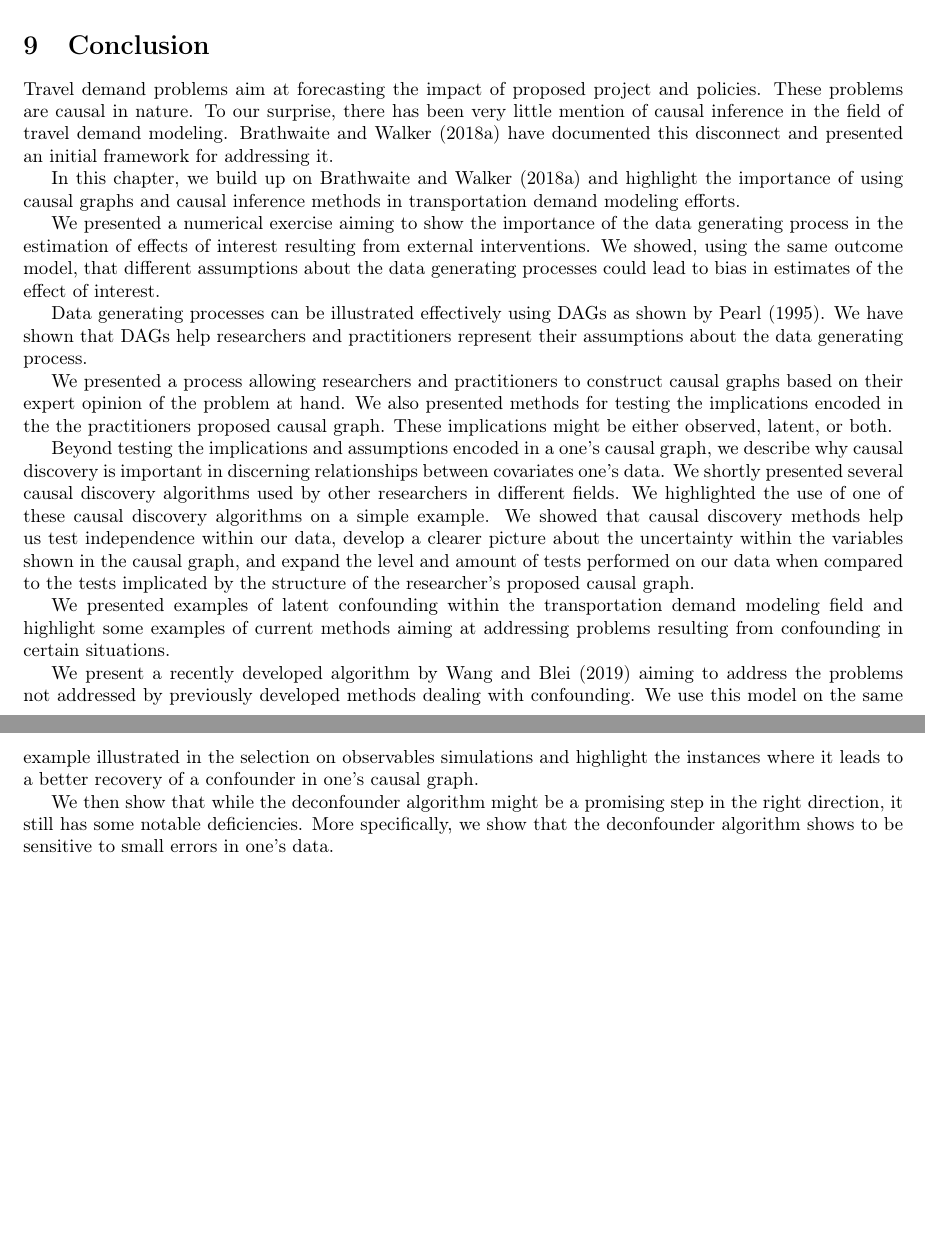
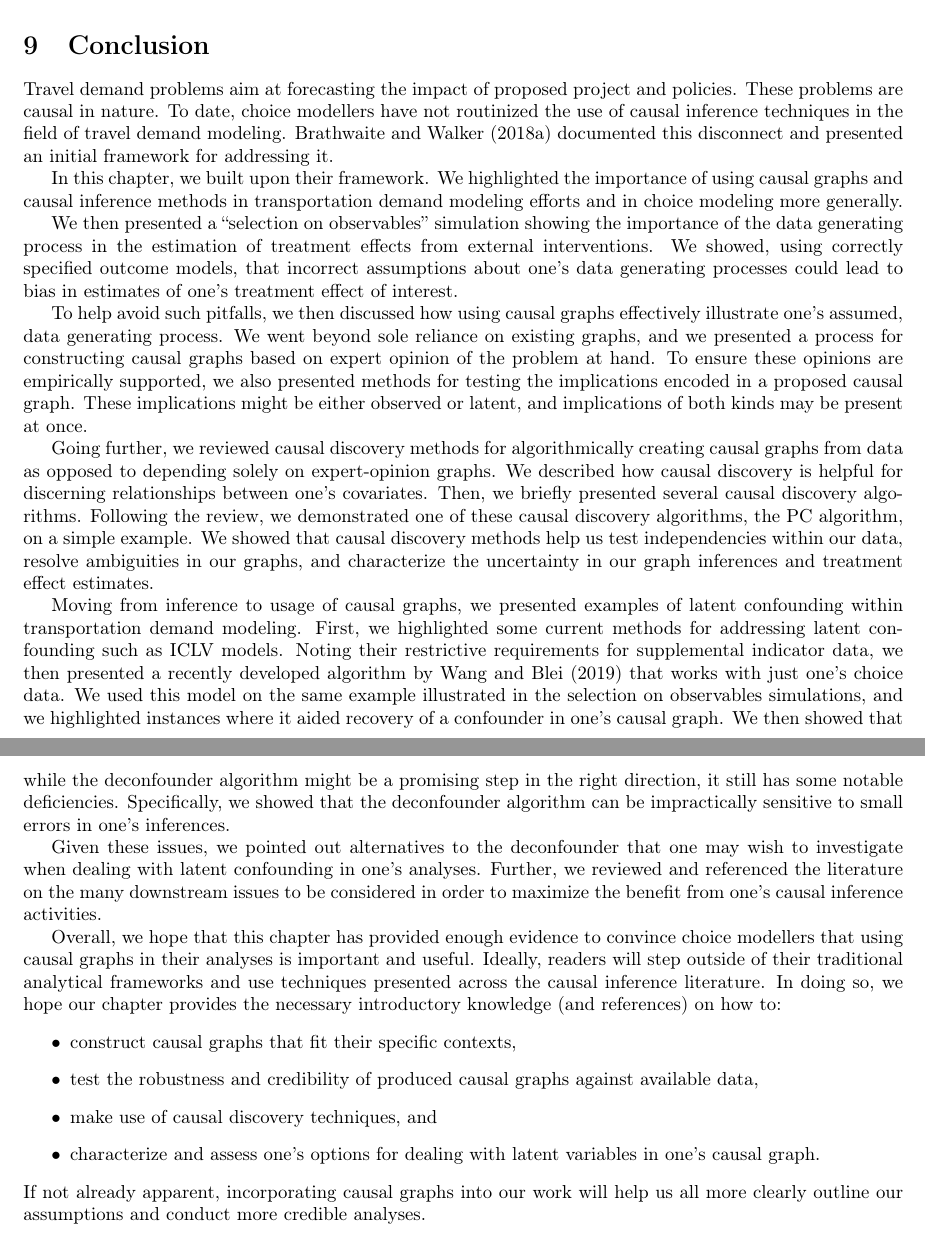
Before and after one commit to hassan-obeid/tr_b_causal_2020, a LaTeX document (article/main.tex, which reads article/sections/_9_conclusion.tex): two parts of pages 29 and 30 of 35, joined at a grey line, cut so that both start at the same text, the shorter picture padded with empty space. Compiled offline with pdfLaTeX.

Commit message:
Section 9 December Edits (#174)
* Edits to section 9 from #162

* Editing the conclusion

* apply suggestions from Tim

Co-authored-by: Timothy Brathwaite <timothyb0912@users.noreply.github.com>

* remove comments and change DAGs to causal graphs

* Slew of language edits; explaining why of sections

* Simplifying sentences; fixing spelling & tenses

* More sentence simplification

Co-authored-by: Timothy Brathwaite <timothyb0912@users.noreply.github.com>
Co-authored-by: Timothy Brathwaite <timothyb0912@gmail.com>

```diff
--- a/article/sections/_9_conclusion.tex
+++ b/article/sections/_9_conclusion.tex
@@ -1,42 +1,51 @@
 \section{Conclusion}
 \label{sec:conclusion}
 
-Travel demand problems aim at forecasting the impact of proposed project and policies. These problems are causal in nature.
-To our surprise, there has been very little mention of causal inference in the field of travel demand modeling.
-\citet{brathwaite_2018_causal} have documented this disconnect and presented an initial framework for addressing it.
+Travel demand problems aim at forecasting the impact of proposed project and policies.
+These problems are causal in nature.
+To date, choice modellers have not routinized the use of causal inference techniques in the field of travel demand modeling.
+\citet{brathwaite_2018_causal} documented this disconnect and presented an initial framework for addressing it.
 
-In this chapter, we build up on \citet{brathwaite_2018_causal} and highlight the importance of using causal graphs and
-causal inference methods in transportation demand modeling efforts.
+In this chapter, we built upon their framework.
+We highlighted the importance of using causal graphs and causal inference methods in transportation demand modeling efforts and in choice modeling more generally.
 
-We presented a numerical exercise aiming to show the importance of  the data generating process in the estimation
-of effects of interest resulting from external interventions.
-We showed, using the same outcome model, that different assumptions about the data generating processes could
-lead to bias in estimates of the effect of interest.
+We then presented a ``selection on observables'' simulation showing the importance of the data generating process in the estimation of treatment effects from external interventions.
+We showed, using correctly specified outcome models, that incorrect assumptions about one's data generating processes could lead to bias in estimates of one's treatment effect of interest.
 
-Data generating processes can be illustrated effectively using DAGs as shown by \citet{pearl_1995_causal}.
-We have shown that DAGs help researchers and practitioners represent their assumptions about the data generating process.
+To help avoid such pitfalls, we then discussed how using causal graphs effectively illustrate one's assumed, data generating process.
+We went beyond sole reliance on existing graphs, and we presented a process for constructing causal graphs based on expert opinion of the problem at hand.
+To ensure these opinions are empirically supported, we also presented methods for testing the implications encoded in a proposed causal graph.
+These implications might be either observed or latent, and implications of both kinds may be present at once.
 
-We presented a process allowing researchers and practitioners to construct causal graphs based on their expert opinion of the problem at hand.
-We also presented methods for testing the implications encoded in the the practitioners proposed causal graph.
-These implications might be either observed, latent, or both.
+Going further, we reviewed causal discovery methods for algorithmically creating causal graphs from data as opposed to depending solely on expert-opinion graphs.
+We described how causal discovery is helpful for discerning relationships between one's covariates.
+Then, we briefly presented several causal discovery algorithms.
+Following the review, we demonstrated one of these causal discovery algorithms, the PC algorithm, on a simple example.
+We showed that causal discovery methods help us test independencies within our data,
+resolve ambiguities in our graphs,
+and characterize the uncertainty in our graph inferences and treatment effect estimates.
 
-Beyond testing the implications and assumptions encoded in a one's causal graph, we describe why causal discovery is important in discerning relationships between covariates one's data.
-We shortly presented several causal discovery algorithms used by
-other researchers in different fields.
-We highlighted the use of one of these causal discovery algorithms on a simple example.
-We showed that causal discovery methods help us test independence within our data,
-develop a clearer picture about the uncertainty within the variables shown in the causal graph,
-and expand the level and amount of tests performed on our data when compared to the tests implicated
-by the structure of the researcher's proposed causal graph.
+Moving from inference to usage of causal graphs, we presented examples of latent confounding within transportation demand modeling.
+First, we highlighted some current methods for addressing latent confounding such as ICLV models.
+Noting their restrictive requirements for supplemental indicator data,
+we then presented a recently developed algorithm by \citet{wang_2019_blessings}
+that works with just one's choice data.
+We used this model on the same example illustrated in the selection on observables simulations,
+and we highlighted instances where it aided recovery of a confounder in one's causal graph.
+We then showed that while the deconfounder algorithm might be a promising step in the right direction,
+it still has some notable deficiencies.
+Specifically, we showed that the deconfounder algorithm can be impractically sensitive to small errors in one's inferences.
 
-We presented examples of latent confounding within the transportation demand modeling field and highlight
-some examples of current methods aiming at addressing problems resulting from confounding in certain situations.
+Given these issues, we pointed out alternatives to the deconfounder that one may wish to investigate when dealing with latent confounding in one's analyses.
+Further, we reviewed and referenced the literature on the many downstream issues to be considered in order to maximize the benefit from one's causal inference activities.
 
-We present a recently developed algorithm by \citet{wang_2019_blessings} aiming to address the problems not
-addressed by previously developed methods dealing with confounding. We use this model on the same example illustrated in
-the selection on observables simulations and highlight the instances where it leads to a better recovery of
-a confounder in one's causal graph.
-
-We then show that while the deconfounder algorithm might be a promising step in the right direction,
-it still has some notable deficiencies. More specifically, we show that the deconfounder algorithm shows
-to be sensitive to small errors in one's data.
+Overall, we hope that this chapter has provided enough evidence to convince choice modellers that using causal graphs in their analyses is important and useful.
+Ideally, readers will step outside of their traditional analytical frameworks and use techniques presented across the causal inference literature.
+In doing so, we hope our chapter provides the necessary introductory knowledge (and references) on how to:
+\begin{itemize}
+    \item construct causal graphs that fit their specific contexts,
+    \item test the robustness and credibility of produced causal graphs against available data,
+    \item make use of causal discovery techniques, and
+    \item characterize and assess one's options for dealing with latent variables in one's causal graph.
+\end{itemize}
+If not already apparent, incorporating causal graphs into our work will help us all more clearly outline our assumptions and conduct more credible analyses.
```
